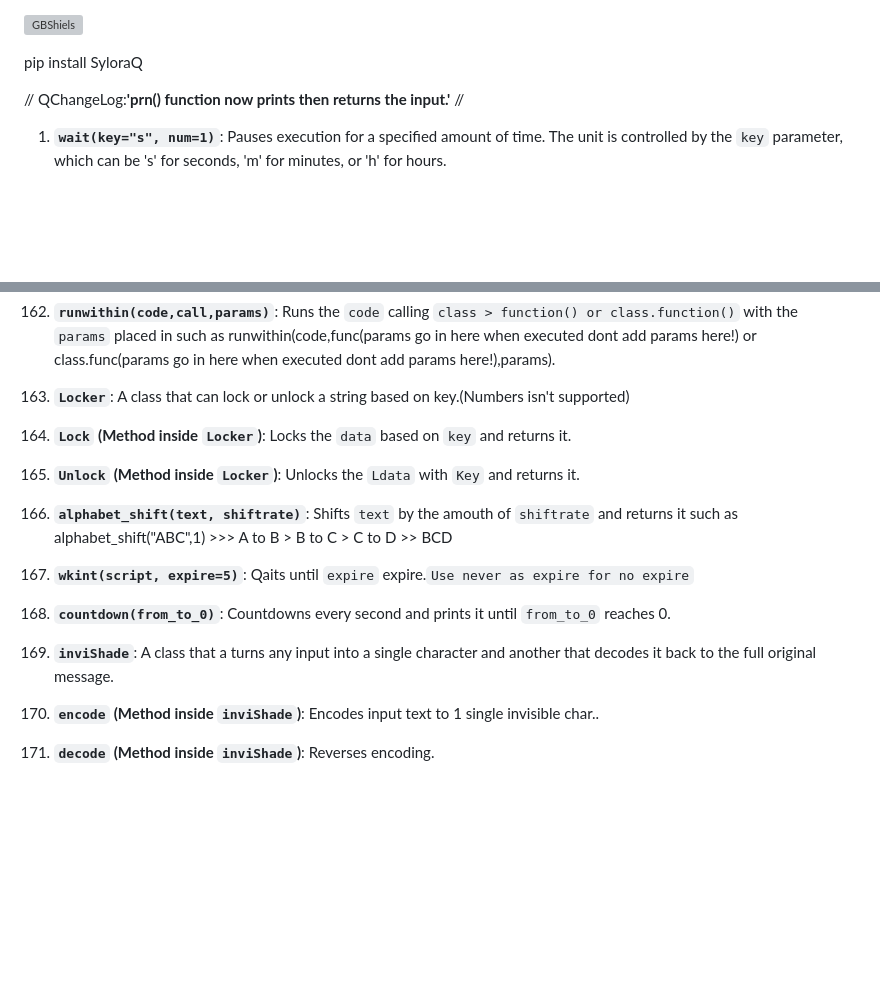
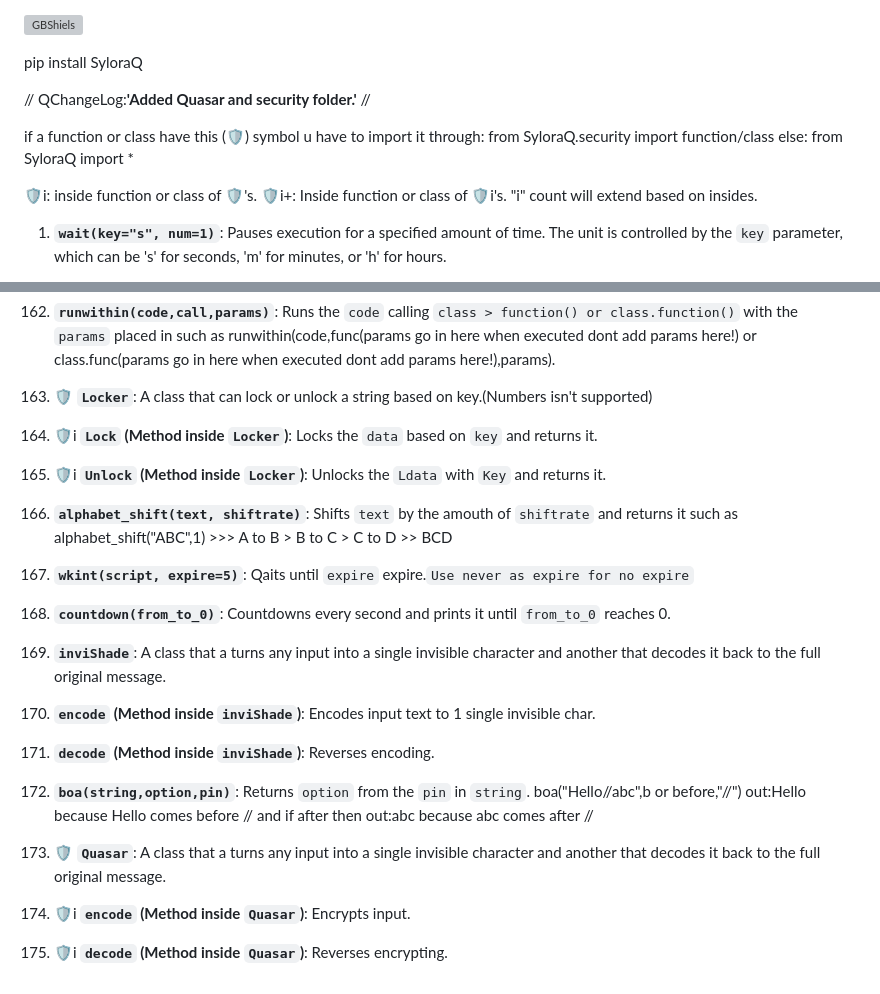
Before and after one commit to SyloraQ/SyloraQ, a Markdown page: GUIDE.md, 2 parts joined by grey strips. Drawn GitHub-style; blank space fills up the shorter version; grey boxes are pictures that could not be loaded.

```diff
--- a/GUIDE.md
+++ b/GUIDE.md
@@ -3,8 +3,18 @@
 pip install SyloraQ
 
 //
-QChangeLog:**'prn() function now prints then returns the input.'**
+QChangeLog:**'Added Quasar and security folder.'**
 //
+
+if a function or class have this (🛡️) symbol u have to import it through:
+     from SyloraQ.security import function/class
+else:
+     from SyloraQ import *
+
+🛡️i: inside function or class of 🛡️'s.
+🛡️i+: Inside function or class of 🛡️i's.
+"i" count will extend based on insides.
+
 
 1. **`wait(key="s", num=1)`**: Pauses execution for a specified amount of time. The unit is controlled by the `key` parameter, which can be 's' for seconds, 'm' for minutes, or 'h' for hours.
 
@@ -395,11 +405,11 @@ QChangeLog:**'prn() function now prints then returns the input.'**
 
  162. **`runwithin(code,call,params)`**: Runs the `code` calling `class > function() or class.function()` with the `params` placed in such as runwithin(code,func(params go in here when executed dont add params here!) or class.func(params go in here when executed dont add params here!),params).
 
- 163. **`Locker`**: A class that can lock or unlock a string based on key.(Numbers isn't supported)
+ 163. 🛡️ **`Locker`**: A class that can lock or unlock a string based on key.(Numbers isn't supported)
 
- 164. **`Lock` (Method inside `Locker`)**: Locks the `data` based on `key` and returns it.
+ 164. 🛡️i **`Lock` (Method inside `Locker`)**: Locks the `data` based on `key` and returns it.
 
- 165. **`Unlock` (Method inside `Locker`)**: Unlocks the `Ldata` with `Key` and returns it.
+ 165. 🛡️i **`Unlock` (Method inside `Locker`)**: Unlocks the `Ldata` with `Key` and returns it.
 
  166. **`alphabet_shift(text, shiftrate)`**: Shifts `text` by the amouth of `shiftrate` and returns it such as alphabet_shift("ABC",1) >>> A to B > B to C > C to D >> BCD
 
@@ -407,8 +417,16 @@ QChangeLog:**'prn() function now prints then returns the input.'**
 
  168. **`countdown(from_to_0)`**: Countdowns every second and prints it until `from_to_0` reaches 0.
 
- 169. **`inviShade`**: A class that a turns any input into a single character and another that decodes it back to the full original message.
+ 169. **`inviShade`**: A class that a turns any input into a single invisible character and another that decodes it back to the full original message.
 
- 170. **`encode` (Method inside `inviShade`)**: Encodes input text to 1 single invisible char..
+ 170. **`encode` (Method inside `inviShade`)**: Encodes input text to 1 single invisible char.
 
  171. **`decode` (Method inside `inviShade`)**: Reverses encoding.
+
+ 172. **`boa(string,option,pin)`**: Returns `option` from the `pin` in `string`. boa("Hello//abc",b or before,"//") out:Hello because Hello comes before // and if after then out:abc because abc comes after //
+
+ 173. 🛡️ **`Quasar`**: A class that a turns any input into a single invisible character and another that decodes it back to the full original message.
+
+ 174. 🛡️i **`encode` (Method inside `Quasar`)**: Encrypts input.
+
+ 175. 🛡️i **`decode` (Method inside `Quasar`)**: Reverses encrypting.
```
